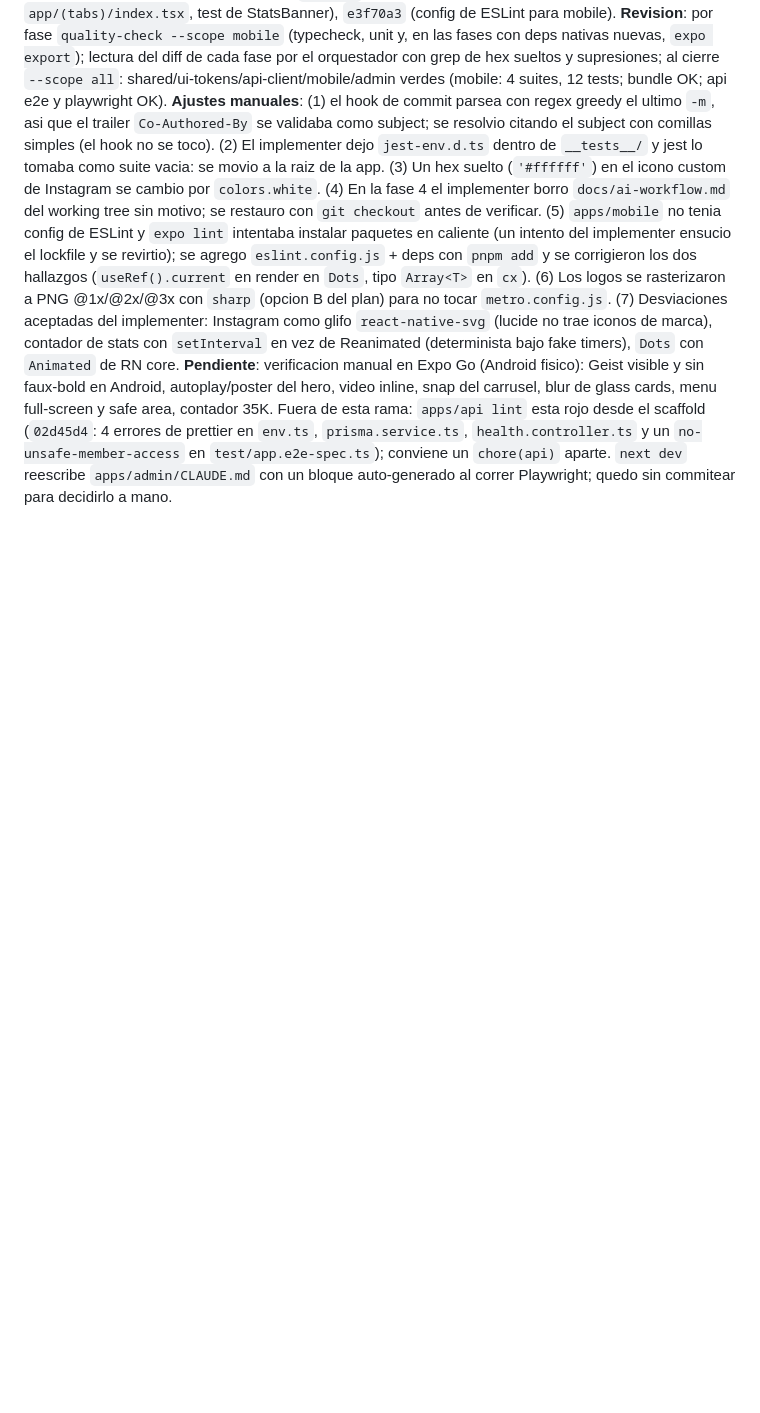
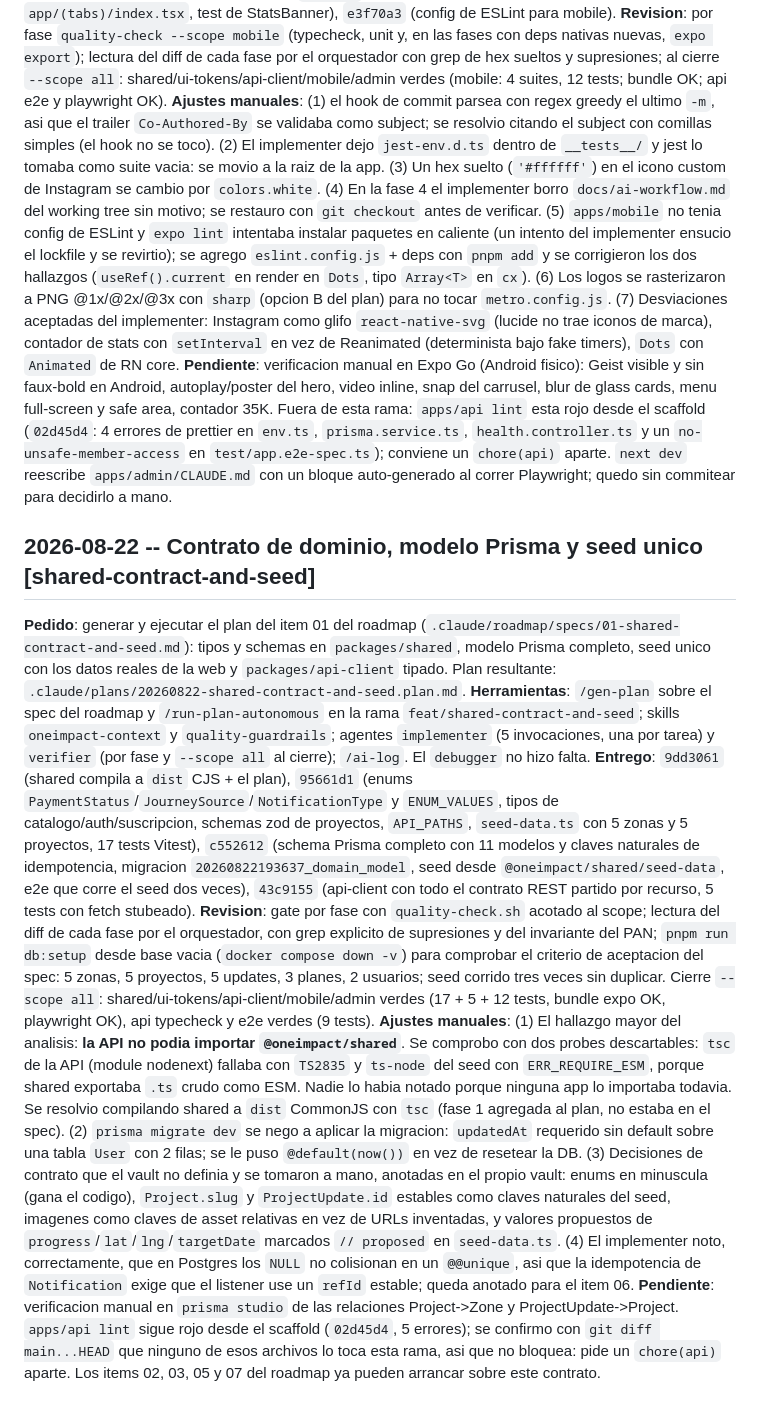
Before and after one commit to zubcarz/oneimpact, a Markdown page: docs/ai-workflow.md, the part around the change. Drawn GitHub-style; blank space fills up the shorter version.

Commit message:
docs: log ai session shared-contract-and-seed
Co-Authored-By: Claude <noreply@anthropic.com>

```diff
--- a/docs/ai-workflow.md
+++ b/docs/ai-workflow.md
@@ -81,3 +81,55 @@ errores de prettier en `env.ts`, `prisma.service.ts`, `health.controller.ts` y
 un `no-unsafe-member-access` en `test/app.e2e-spec.ts`); conviene un
 `chore(api)` aparte. `next dev` reescribe `apps/admin/CLAUDE.md` con un bloque
 auto-generado al correr Playwright; quedo sin commitear para decidirlo a mano.
+
+## 2026-08-22 -- Contrato de dominio, modelo Prisma y seed unico [shared-contract-and-seed]
+
+**Pedido**: generar y ejecutar el plan del item 01 del roadmap
+(`.claude/roadmap/specs/01-shared-contract-and-seed.md`): tipos y schemas en
+`packages/shared`, modelo Prisma completo, seed unico con los datos reales de
+la web y `packages/api-client` tipado. Plan resultante:
+`.claude/plans/20260822-shared-contract-and-seed.plan.md`.
+**Herramientas**: `/gen-plan` sobre el spec del roadmap y
+`/run-plan-autonomous` en la rama `feat/shared-contract-and-seed`; skills
+`oneimpact-context` y `quality-guardrails`; agentes `implementer` (5
+invocaciones, una por tarea) y `verifier` (por fase y `--scope all` al cierre);
+`/ai-log`. El `debugger` no hizo falta.
+**Entrego**: `9dd3061` (shared compila a `dist` CJS + el plan), `95661d1`
+(enums `PaymentStatus`/`JourneySource`/`NotificationType` y `ENUM_VALUES`,
+tipos de catalogo/auth/suscripcion, schemas zod de proyectos, `API_PATHS`,
+`seed-data.ts` con 5 zonas y 5 proyectos, 17 tests Vitest), `c552612` (schema
+Prisma completo con 11 modelos y claves naturales de idempotencia, migracion
+`20260822193637_domain_model`, seed desde `@oneimpact/shared/seed-data`, e2e
+que corre el seed dos veces), `43c9155` (api-client con todo el contrato REST
+partido por recurso, 5 tests con fetch stubeado).
+**Revision**: gate por fase con `quality-check.sh` acotado al scope; lectura
+del diff de cada fase por el orquestador, con grep explicito de supresiones y
+del invariante del PAN; `pnpm run db:setup` desde base vacia
+(`docker compose down -v`) para comprobar el criterio de aceptacion del spec:
+5 zonas, 5 proyectos, 5 updates, 3 planes, 2 usuarios; seed corrido tres veces
+sin duplicar. Cierre `--scope all`: shared/ui-tokens/api-client/mobile/admin
+verdes (17 + 5 + 12 tests, bundle expo OK, playwright OK), api typecheck y e2e
+verdes (9 tests).
+**Ajustes manuales**: (1) El hallazgo mayor del analisis: **la API no podia
+importar `@oneimpact/shared`**. Se comprobo con dos probes descartables: `tsc`
+de la API (module nodenext) fallaba con `TS2835` y `ts-node` del seed con
+`ERR_REQUIRE_ESM`, porque shared exportaba `.ts` crudo como ESM. Nadie lo habia
+notado porque ninguna app lo importaba todavia. Se resolvio compilando shared a
+`dist` CommonJS con `tsc` (fase 1 agregada al plan, no estaba en el spec).
+(2) `prisma migrate dev` se nego a aplicar la migracion: `updatedAt` requerido
+sin default sobre una tabla `User` con 2 filas; se le puso `@default(now())` en
+vez de resetear la DB. (3) Decisiones de contrato que el vault no definia y se
+tomaron a mano, anotadas en el propio vault: enums en minuscula (gana el
+codigo), `Project.slug` y `ProjectUpdate.id` estables como claves naturales del
+seed, imagenes como claves de asset relativas en vez de URLs inventadas, y
+valores propuestos de `progress`/`lat`/`lng`/`targetDate` marcados
+`// proposed` en `seed-data.ts`. (4) El implementer noto, correctamente, que en
+Postgres los `NULL` no colisionan en un `@@unique`, asi que la idempotencia de
+`Notification` exige que el listener use un `refId` estable; queda anotado para
+el item 06.
+**Pendiente**: verificacion manual en `prisma studio` de las relaciones
+Project->Zone y ProjectUpdate->Project. `apps/api lint` sigue rojo desde el
+scaffold (`02d45d4`, 5 errores); se confirmo con `git diff main...HEAD` que
+ninguno de esos archivos lo toca esta rama, asi que no bloquea: pide un
+`chore(api)` aparte. Los items 02, 03, 05 y 07 del roadmap ya pueden arrancar
+sobre este contrato.
```
